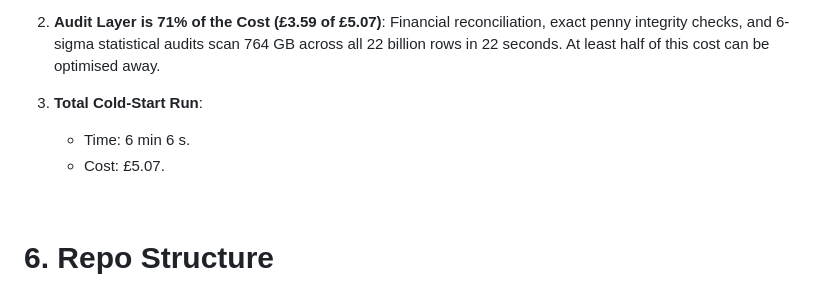
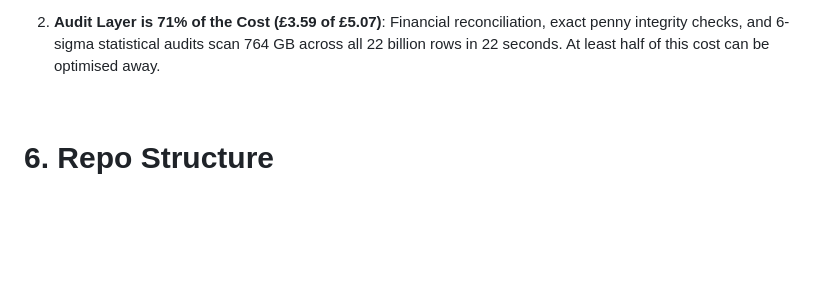
Before and after one commit to vytautas-bautrenas/ikea-synthetic-sales, a Markdown page: README.md, the part around the change. GitHub-like rendering; blank space fills up the shorter version.

```diff
--- a/README.md
+++ b/README.md
@@ -102,10 +102,6 @@ Below are the results of a cold-start Airflow DAG run at 2026-10-27 22:26:53.
 
 2. **Audit Layer is 71% of the Cost (£3.59 of £5.07)**:
    Financial reconciliation, exact penny integrity checks, and 6-sigma statistical audits scan 764 GB across all 22 billion rows in 22 seconds. At least half of this cost can be optimised away.
-
-3. **Total Cold-Start Run**:
-   - Time: 6 min 6 s.
-   - Cost: £5.07.
 
 
 <br>
```
